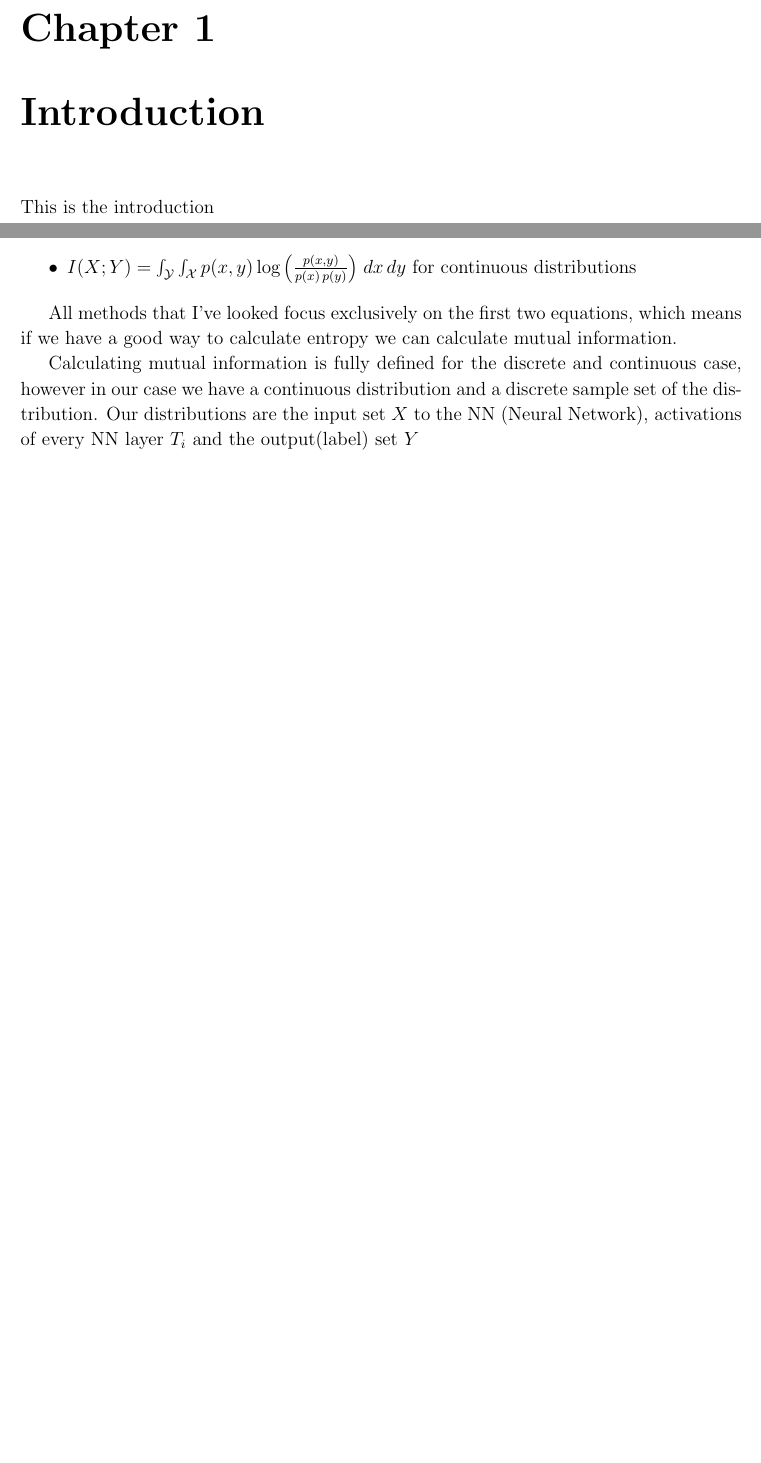
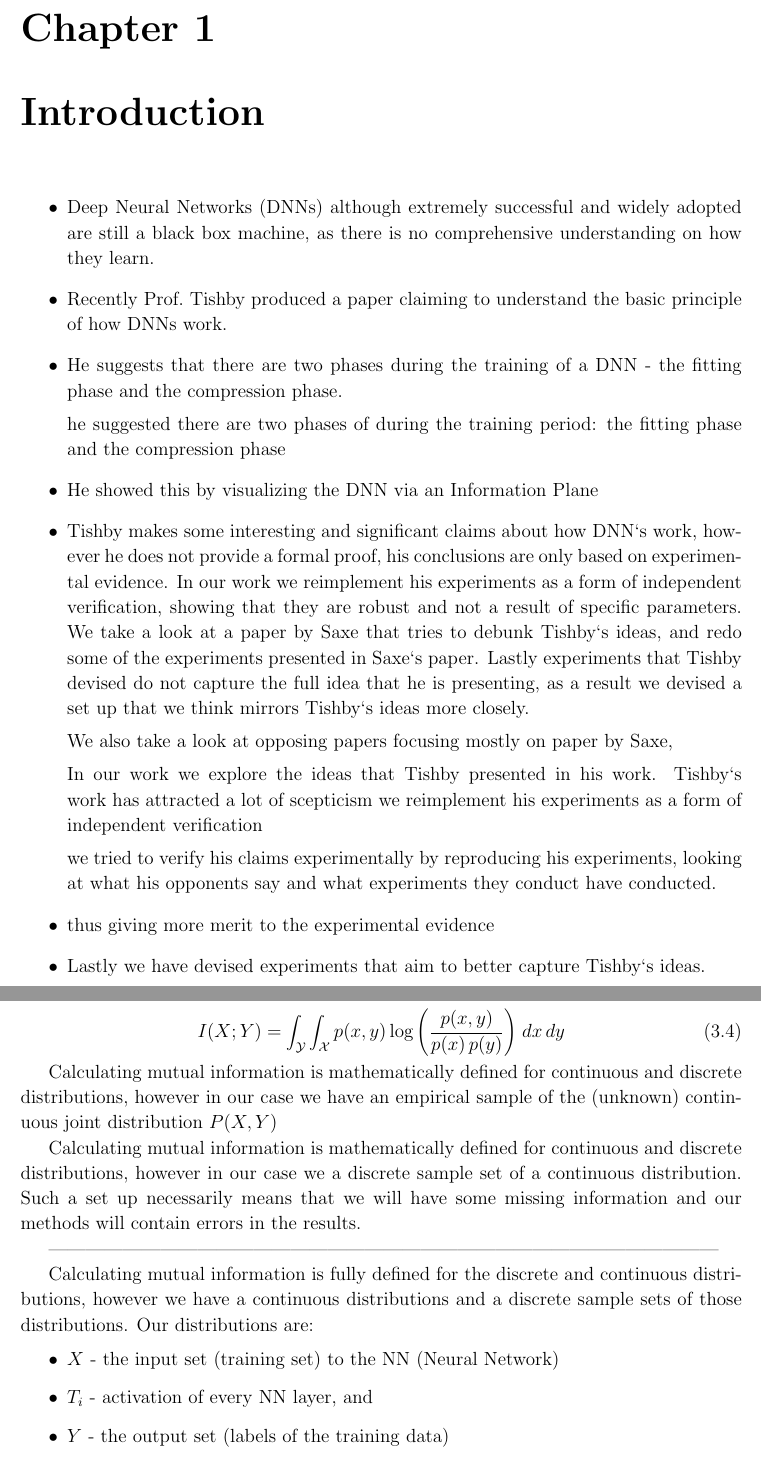
Before and after one commit to etherandrius/dissertation, a LaTeX thesis (main/dissertation.tex, which reads main/implementation.tex, main/introduction.tex): two parts of pages 9 and 13 of 27 before the commit and two parts of pages 9 and 14 of 27 after it, joined at a grey line, cut so that both start at the same text, the shorter picture padded with empty space. Compiled offline with pdfLaTeX.

Commit message:
wrote some of the introduction, messing with implementation, harder than expected....

```diff
--- a/main/implementation.tex
+++ b/main/implementation.tex
@@ -34,32 +54,33 @@ We usually measure mutual information in one these three ways:
+\begin{equation}
+    {I} (X;Y)=\int _{\mathcal {Y}}\int _{\mathcal {X}}{p(x,y)\log {\left({\frac
+    {p(x,y)}{p(x)\,p(y)}}\right)}}\;dx\,dy
+\end{equation}
+
+Calculating mutual information is mathematically defined for continuous and
+discrete distributions, however in our case we have an empirical sample of the
+(unknown) continuous joint distribution $P(X, Y)$
+
+Calculating mutual information is mathematically defined for continuous and
+discrete distributions, however in our case we a discrete sample set of a
+continuous distribution. Such a set up necessarily means that we will have some
+missing information and our methods will contain errors in the results.
+
+------------------------------------------------------------------------------------------------------------
+
+Calculating mutual information is fully defined for the discrete and continuous
+distributions, however we have a continuous distributions and a discrete sample
+sets of those distributions. Our distributions are:
 \begin{itemize}
   \item{
-      $ I(X, Y) = H(X) - H(X|Y) $
+      $X$ - the input set (training set) to the NN (Neural Network)
     }
   \item{
-      $ I(X, Y) = H(X) + H(Y) - H(X,Y) $
+      $T_i$ - activation of every NN layer, and
     }
   \item{
-      $ {I} (X;Y)=\sum _{y\in {\mathcal {Y}}}\sum _{x\in {\mathcal
-      {X}}}{p(x,y)\log {\left({\frac {p(x,y)}{p(x)\,p(y)}}\right)}} $ for
-      discrete distributions or,
+      $Y$ - the output set (labels of the training data)
     }
-	\item{
-    ${I} (X;Y)=\int _{\mathcal {Y}}\int _{\mathcal {X}}{p(x,y)\log {\left({\frac
-    {p(x,y)}{p(x)\,p(y)}}\right)}}\;dx\,dy$ for continuous distributions
-
-	  }
 \end{itemize}
-
-All methods that I've looked focus exclusively on the first two equations, which
-means if we have a good way to calculate entropy we can calculate mutual
-information.
-
-Calculating mutual information is fully defined for the discrete and continuous
-case, however in our case we have a continuous distribution and a discrete
-sample set of the distribution. Our distributions are the input set $X$ to the
-NN (Neural Network), activations of every NN layer $T_i$ and the output(label)
-set $Y$
-
 
 
 \begin{itemize}
--- a/main/introduction.tex
+++ b/main/introduction.tex
@@ -1 +1,52 @@
-This is the introduction
+
+\begin{itemize}
+  \item{
+      Deep Neural Networks (DNNs) although extremely successful and widely
+      adopted are still a black box machine, as there is no comprehensive
+      understanding on how they learn.
+    }
+  \item{
+      Recently Prof.\ Tishby produced a paper claiming to understand the basic
+      principle of how DNNs work.
+    }
+  \item{
+      He suggests that there are two phases during the training of a DNN - the
+      fitting phase and the compression phase.
+
+      he suggested there are two phases of during the training period: the
+      fitting phase and the compression phase
+    }
+  \item{
+      He showed this by visualizing the DNN via an Information Plane
+    }
+  \item{
+      Tishby makes some interesting and significant claims about how DNN`s work,
+      however he does not provide a formal proof, his conclusions are only based
+      on experimental evidence. In our work we reimplement his experiments as a
+      form of independent verification, showing that they are robust and not a
+      result of specific parameters. We take a look at a paper by Saxe that
+      tries to debunk Tishby`s ideas, and redo some of the experiments presented
+      in Saxe`s paper. Lastly experiments that Tishby devised do not capture the
+      full idea that he is presenting, as a result we devised a set up that we
+      think mirrors Tishby`s ideas more closely.
+
+      We also take a look at opposing papers
+      focusing mostly on paper by Saxe,
+
+      In our work we explore the ideas that Tishby presented in his work.
+      Tishby`s work has attracted a lot of scepticism we reimplement his
+      experiments as a form of independent verification
+
+
+      we tried to verify his claims experimentally by reproducing his
+      experiments, looking at what his opponents say and what experiments they
+      conduct have conducted.
+    }
+  \item{
+      thus giving more merit to the experimental evidence
+    }
+  \item{
+      Lastly we have devised experiments that aim to better capture Tishby`s
+      ideas.
+    }
+\end{itemize}
```
Also changed, not shown: main/dissertation.pdf, main/implementation.tex (28 more changed lines).
